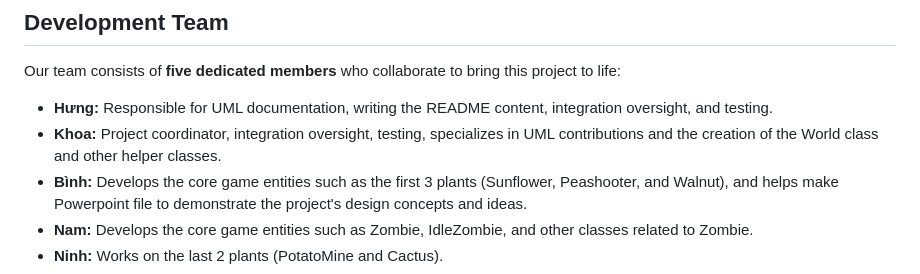
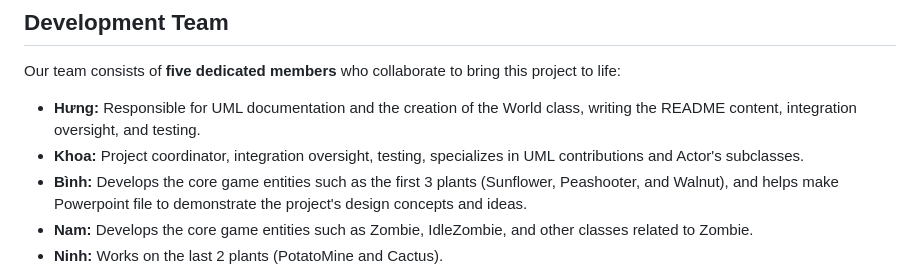
Before and after one commit to trankhanhbinh/pvz-project-OOP, a Markdown page: README.md, the part around the change. Rendered like a GitHub page.

```diff
--- a/README.md
+++ b/README.md
@@ -59,8 +59,8 @@ Our project builds upon established projects and designs for a solid foundation.
 
 Our team consists of **five dedicated members** who collaborate to bring this project to life:
 
-- **Hưng:** Responsible for UML documentation, writing the README content, integration oversight, and testing.
-- **Khoa:** Project coordinator, integration oversight, testing, specializes in UML contributions and the creation of the World class and other helper classes.
+- **Hưng:** Responsible for UML documentation and the creation of the World class, writing the README content, integration oversight, and testing.
+- **Khoa:** Project coordinator, integration oversight, testing, specializes in UML contributions and Actor's subclasses.
 - **Bình:** Develops the core game entities such as the first 3 plants (Sunflower, Peashooter, and Walnut), and helps make Powerpoint file to demonstrate the project's design concepts and ideas.
 - **Nam:** Develops the core game entities such as Zombie, IdleZombie, and other classes related to Zombie.
 - **Ninh:** Works on the last 2 plants (PotatoMine and Cactus).
```
